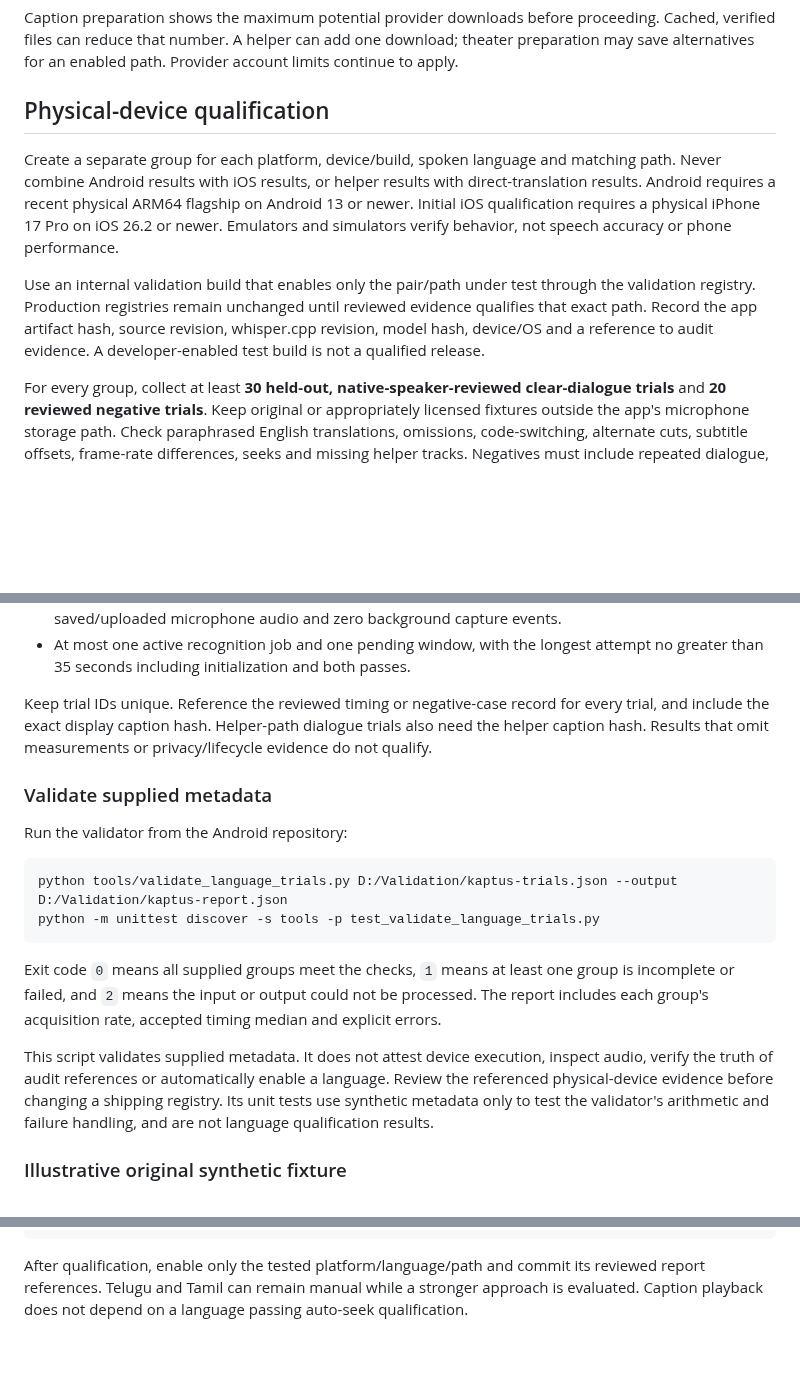
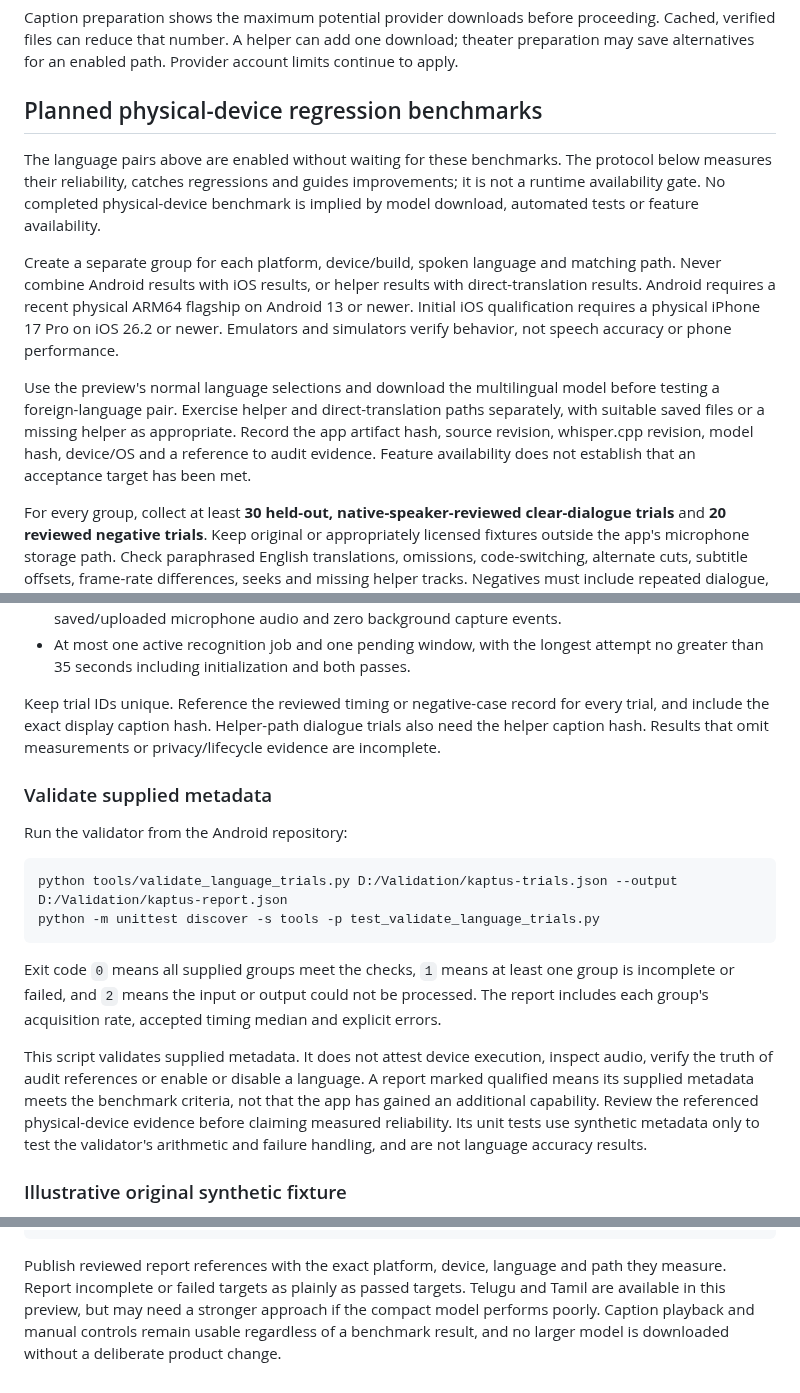
Before and after one commit to desigrit/kaptus, a Markdown page: docs/MULTILINGUAL.md, 3 parts joined by grey strips. Rendered like a GitHub page; blank space fills up the shorter version.

````diff
--- a/docs/MULTILINGUAL.md
+++ b/docs/MULTILINGUAL.md
@@ -46,11 +48,13 @@ Translation words retain utterance intervals rather than invented word timestamp
 
 Caption preparation shows the maximum potential provider downloads before proceeding. Cached, verified files can reduce that number. A helper can add one download; theater preparation may save alternatives for an enabled path. Provider account limits continue to apply.
 
-## Physical-device qualification
+## Planned physical-device regression benchmarks
+
+The language pairs above are enabled without waiting for these benchmarks. The protocol below measures their reliability, catches regressions and guides improvements; it is not a runtime availability gate. No completed physical-device benchmark is implied by model download, automated tests or feature availability.
 
 Create a separate group for each platform, device/build, spoken language and matching path. Never combine Android results with iOS results, or helper results with direct-translation results. Android requires a recent physical ARM64 flagship on Android 13 or newer. Initial iOS qualification requires a physical iPhone 17 Pro on iOS 26.2 or newer. Emulators and simulators verify behavior, not speech accuracy or phone performance.
 
-Use an internal validation build that enables only the pair/path under test through the validation registry. Production registries remain unchanged until reviewed evidence qualifies that exact path. Record the app artifact hash, source revision, whisper.cpp revision, model hash, device/OS and a reference to audit evidence. A developer-enabled test build is not a qualified release.
+Use the preview's normal language selections and download the multilingual model before testing a foreign-language pair. Exercise helper and direct-translation paths separately, with suitable saved files or a missing helper as appropriate. Record the app artifact hash, source revision, whisper.cpp revision, model hash, device/OS and a reference to audit evidence. Feature availability does not establish that an acceptance target has been met.
 
 For every group, collect at least **30 held-out, native-speaker-reviewed clear-dialogue trials** and **20 reviewed negative trials**. Keep original or appropriately licensed fixtures outside the app's microphone storage path. Check paraphrased English translations, omissions, code-switching, alternate cuts, subtitle offsets, frame-rate differences, seeks and missing helper tracks. Negatives must include repeated dialogue, incorrect caption tracks, silence, music-only audio and background conversation. Manually mark correct scenes and displayed timing references before scoring.
 
@@ -62,7 +66,7 @@ All of these must pass:
 - Airplane-mode synchronization after preparation, actual native ASR, bounded memory, no saved/uploaded microphone audio and zero background capture events.
 - At most one active recognition job and one pending window, with the longest attempt no greater than 35 seconds including initialization and both passes.
 
-Keep trial IDs unique. Reference the reviewed timing or negative-case record for every trial, and include the exact display caption hash. Helper-path dialogue trials also need the helper caption hash. Results that omit measurements or privacy/lifecycle evidence do not qualify.
+Keep trial IDs unique. Reference the reviewed timing or negative-case record for every trial, and include the exact display caption hash. Helper-path dialogue trials also need the helper caption hash. Results that omit measurements or privacy/lifecycle evidence are incomplete.
 
 ### Validate supplied metadata
 
@@ -75,7 +79,7 @@ python -m unittest discover -s tools -p test_validate_language_trials.py
 
 Exit code `0` means all supplied groups meet the checks, `1` means at least one group is incomplete or failed, and `2` means the input or output could not be processed. The report includes each group's acquisition rate, accepted timing median and explicit errors.
 
-This script validates supplied metadata. It does not attest device execution, inspect audio, verify the truth of audit references or automatically enable a language. Review the referenced physical-device evidence before changing a shipping registry. Its unit tests use synthetic metadata only to test the validator's arithmetic and failure handling, and are not language qualification results.
+This script validates supplied metadata. It does not attest device execution, inspect audio, verify the truth of audit references or enable or disable a language. A report marked qualified means its supplied metadata meets the benchmark criteria, not that the app has gained an additional capability. Review the referenced physical-device evidence before claiming measured reliability. Its unit tests use synthetic metadata only to test the validator's arithmetic and failure handling, and are not language accuracy results.
 
 ### Illustrative original synthetic fixture
 
@@ -139,4 +143,4 @@ The following is a schema example for an original line, "Bring the silver compas
 }
 ```
 
-After qualification, enable only the tested platform/language/path and commit its reviewed report references. Telugu and Tamil can remain manual while a stronger approach is evaluated. Caption playback does not depend on a language passing auto-seek qualification.
+Publish reviewed report references with the exact platform, device, language and path they measure. Report incomplete or failed targets as plainly as passed targets. Telugu and Tamil are available in this preview, but may need a stronger approach if the compact model performs poorly. Caption playback and manual controls remain usable regardless of a benchmark result, and no larger model is downloaded without a deliberate product change.
````
Also changed, not shown: other parts of docs/MULTILINGUAL.md (+18 -16 lines), README.md (+11 -8 lines), docs/MULTILINGUAL_VERIFICATION.md (+7 -5 lines), docs/images/multilingual-settings.png, 12 other files.
